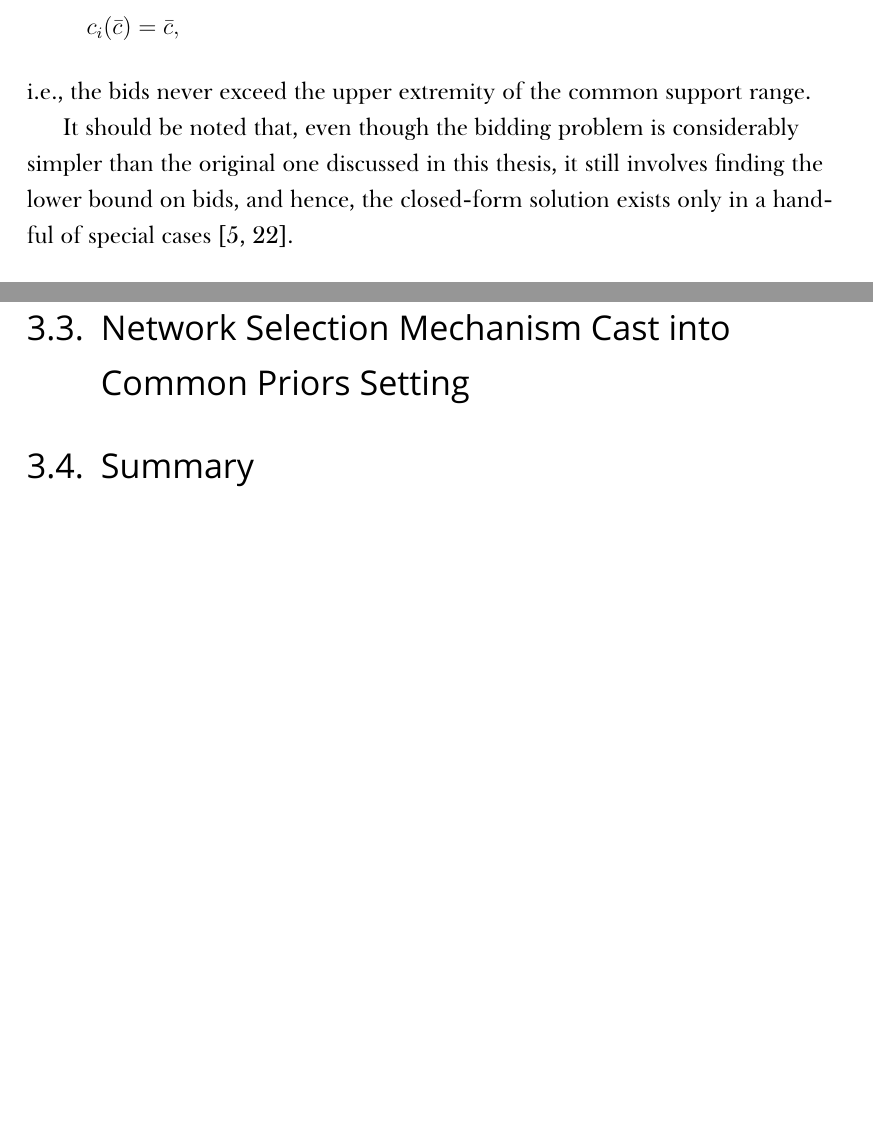
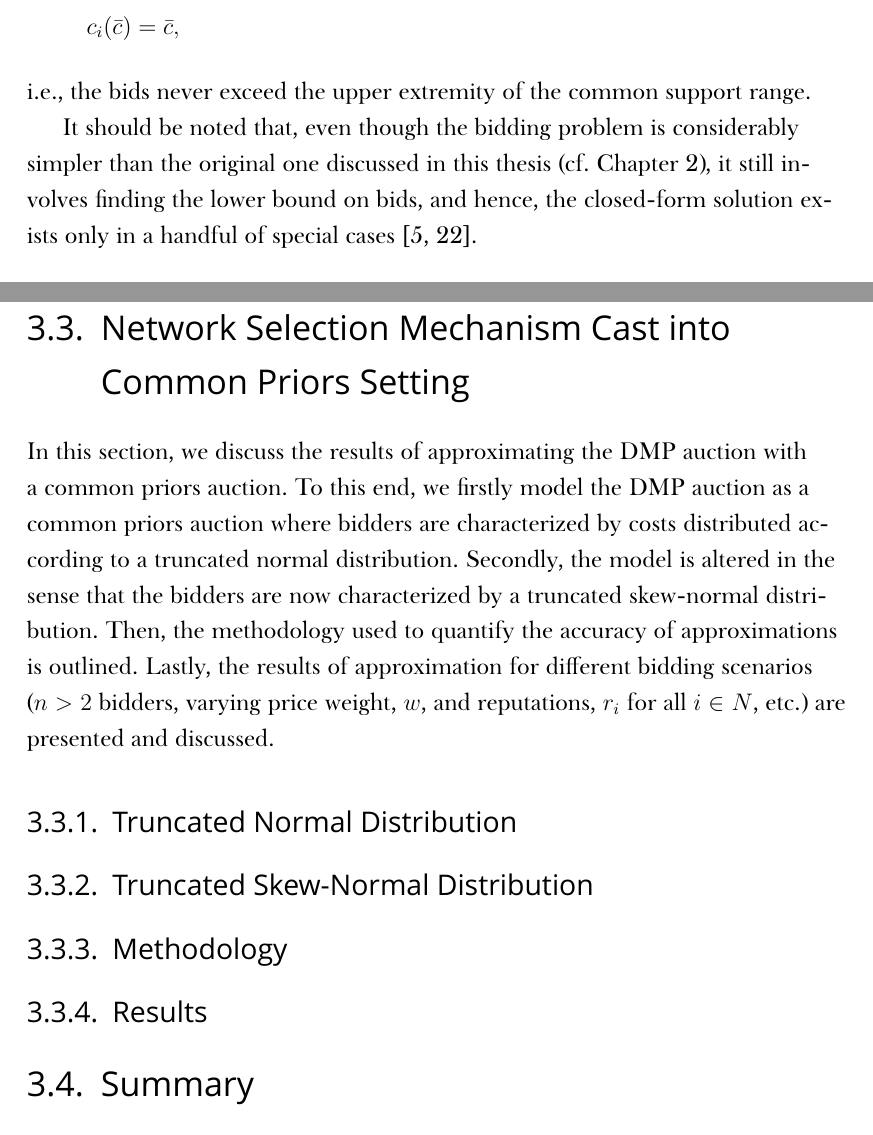
Before and after one commit to kubkon/Thesis, a LaTeX thesis (Thesis.tex, which reads Approximation/Approximation.tex): two parts of pages 83 and 85 of 90 before the commit and two parts of pages 83 and 87 of 92 after it, joined at a grey line, cut so that both start at the same text, the shorter picture padded with empty space. Compiled offline with XeLaTeX; a missing font is replaced by an installed copy or a similar font.

Commit message:
Add figure-concept for casting DMP to common priors.

```diff
--- a/Approximation/Approximation.tex
+++ b/Approximation/Approximation.tex
@@ -65,7 +65,7 @@ and the upper boundary condition to
 \end{equation*}
 i.e., the bids never exceed the upper extremity of the common support range.
 
-It should be noted that, even though the bidding problem is considerably simpler than the original one discussed in this thesis, it still involves finding the lower bound on bids, and hence, the closed-form solution exists only in a handful of special cases~\cite{Krishna10,HubbardPaarsch2011}.
+It should be noted that, even though the bidding problem is considerably simpler than the original one discussed in this thesis (cf.~Chapter~\ref{cha:indirect}), it still involves finding the lower bound on bids, and hence, the closed-form solution exists only in a handful of special cases~\cite{Krishna10,HubbardPaarsch2011}.
 
 % section mathematical_description (end)
 
@@ -168,4 +168,5 @@ Figure~\ref{fig:fsm_common_priors_verification_approximation} depicts the numeri
 % section numerical_solutions (end)
 
 \section{Network Selection Mechanism Cast into Common Priors Setting} % (fold)
-\label{sec:network_selection_mechanism_cast_into_common_priors_setting}
+\label{sec:network_selection_mechanism_cast_into_common_priors_setting_approximation}
+In this section, we discuss the results of approximating the DMP auction with a common priors auction. To this end, we firstly model the DMP auction as a common priors auction where bidders are characterized by costs distributed according to a truncated normal distribution. Secondly, the model is altered in the sense that the bidders are now characterized by a truncated skew-normal distribution. Then, the methodology used to quantify the accuracy of approximations is outlined. Lastly, the results of approximation for different bidding scenarios ($n>2$ bidders, varying price weight, $w$, and reputations, $r_i$ for all $i\in N$, etc.) are presented and discussed.
@@ -172,3 +177,25 @@ Figure~\ref{fig:fsm_common_priors_verification_approximation} depicts the numeri
+  \label{fig:dmp_to_common_priors_approximation}
+\end{figure}
+
+\subsection{Truncated Normal Distribution} % (fold)
+\label{sub:truncated_normal_distribution_approximation}
+
+% subsection truncated_normal_distribution (end)
+
+\subsection{Truncated Skew-Normal Distribution} % (fold)
+\label{sub:truncated_skew_normal_distribution_approximation}
+
+% subsection truncated_skew_normal_distribution (end)
+
+\subsection{Methodology} % (fold)
+\label{sub:methodology_approximation}
+
+% subsection methodology (end)
+
+\subsection{Results} % (fold)
+\label{sub:results_approximation}
+
+% subsection results (end)
 
 % section network_selection_mechanism_cast_into_common_priors_setting (end)
 
```
Also changed, not shown: Approximation/Figures/dmp_to_common_priors.graffle/image10.pdf (added), Approximation/Figures/dmp_to_common_priors.graffle/image11.pdf (added), Approximation/Figures/dmp_to_common_priors.graffle/image2.pdf (added), Approximation/Figures/dmp_to_common_priors.graffle/image3.pdf (added), Approximation/Figures/dmp_to_common_priors.graffle/image4.pdf (added), Approximation/Figures/dmp_to_common_priors.graffle/image5.pdf (added), Approximation/Figures/dmp_to_common_priors.graffle/image6.pdf (added), Approximation/Figures/dmp_to_common_priors.graffle/image7.pdf (added), Approximation/Figures/dmp_to_common_priors.graffle/image8.pdf (added), Approximation/Figures/dmp_to_common_priors.graffle/image9.pdf (added), Approximation/Figures/dmp_to_common_priors.pdf (added), Approximation/Approximation.tex (6 more changed lines), 1 other file.
